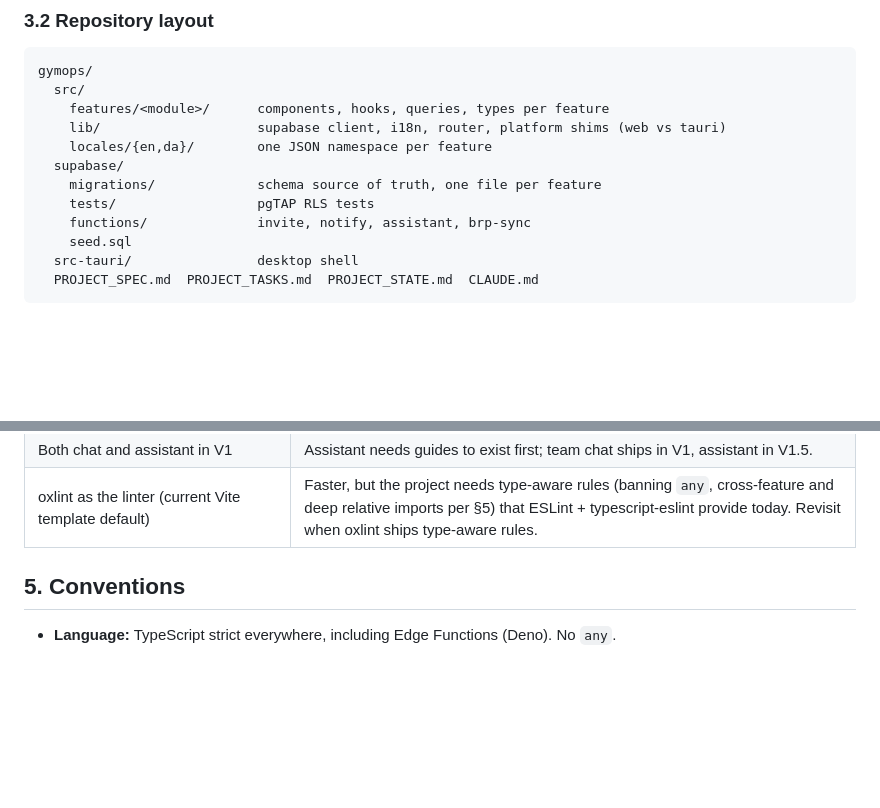
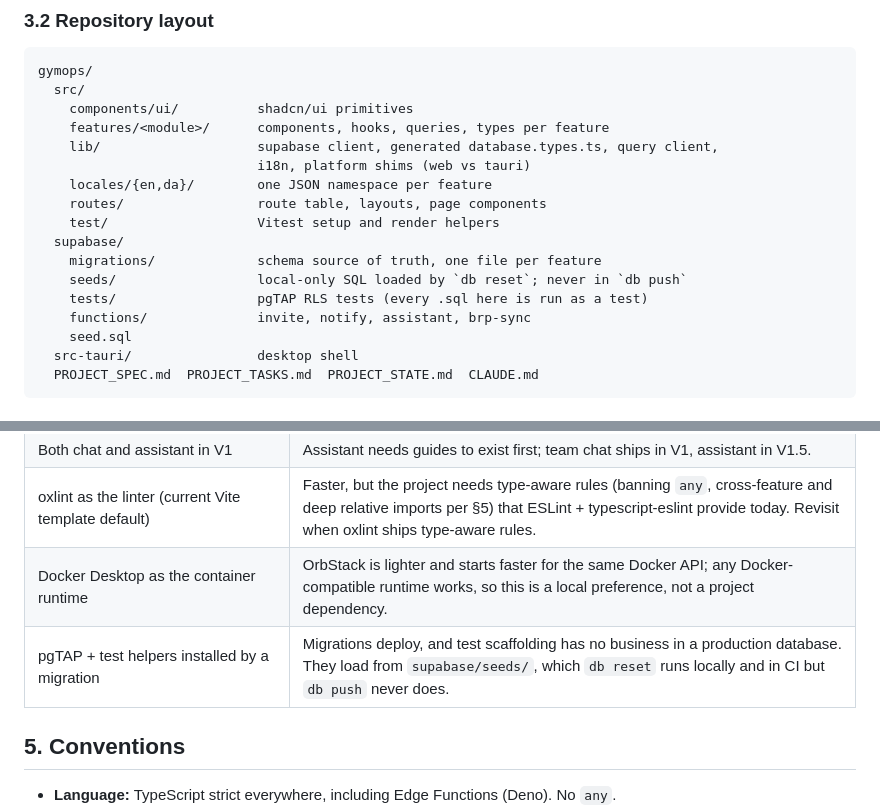
Before and after one commit to spaceface7264/gymops, a Markdown page: PROJECT_SPEC.md, 2 parts joined by grey strips. Rendered like a GitHub page; blank space fills up the shorter version.

Commit message:
docs: sync spec §3.2 layout and §4 with P1-01/P1-02 reality
- §3.2 gains src/components/ui, src/routes, src/test and supabase/seeds, and
  notes that every .sql under supabase/tests runs as a test.
- §4 records the two P1-02 decisions: OrbStack over Docker Desktop, and test
  helpers in seeds rather than a migration.

Co-Authored-By: Claude Opus 5 (1M context) <noreply@anthropic.com>
Claude-Session: https://claude.ai/code/session_017Ea1VhKH4BnbZhQb5kz3Mv

````diff
--- a/PROJECT_SPEC.md
+++ b/PROJECT_SPEC.md
@@ -92,12 +92,17 @@ RLS helpers: `is_superadmin()`, `is_admin()`, `member_gym_ids()`, `managed_gym_i
 ```
 gymops/
   src/
+    components/ui/          shadcn/ui primitives
     features/<module>/      components, hooks, queries, types per feature
-    lib/                    supabase client, i18n, router, platform shims (web vs tauri)
+    lib/                    supabase client, generated database.types.ts, query client,
+                            i18n, platform shims (web vs tauri)
     locales/{en,da}/        one JSON namespace per feature
+    routes/                 route table, layouts, page components
+    test/                   Vitest setup and render helpers
   supabase/
     migrations/             schema source of truth, one file per feature
-    tests/                  pgTAP RLS tests
+    seeds/                  local-only SQL loaded by `db reset`; never in `db push`
+    tests/                  pgTAP RLS tests (every .sql here is run as a test)
     functions/              invite, notify, assistant, brp-sync
     seed.sql
   src-tauri/                desktop shell
@@ -121,6 +126,8 @@ gymops/
 | Self-hosted Postgres/Node backend                                         | More ops work; team already uses Supabase.                                                                                                                                                                                                 |
 | Both chat and assistant in V1                                             | Assistant needs guides to exist first; team chat ships in V1, assistant in V1.5.                                                                                                                                                           |
 | oxlint as the linter (current Vite template default) | Faster, but the project needs type-aware rules (banning `any`, cross-feature and deep relative imports per §5) that ESLint + typescript-eslint provide today. Revisit when oxlint ships type-aware rules. |
+| Docker Desktop as the container runtime | OrbStack is lighter and starts faster for the same Docker API; any Docker-compatible runtime works, so this is a local preference, not a project dependency. |
+| pgTAP + test helpers installed by a migration | Migrations deploy, and test scaffolding has no business in a production database. They load from `supabase/seeds/`, which `db reset` runs locally and in CI but `db push` never does. |
 
 ## 5. Conventions
 
````
